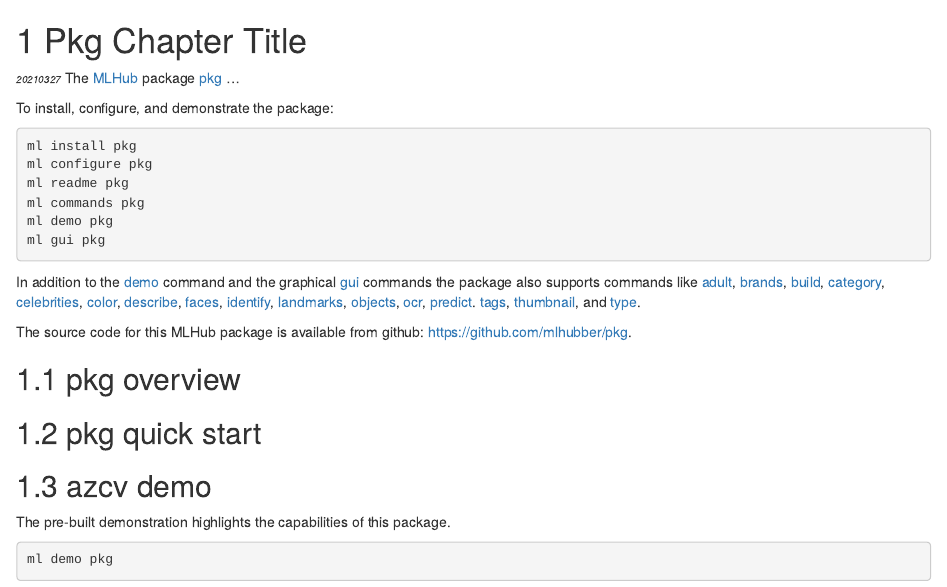
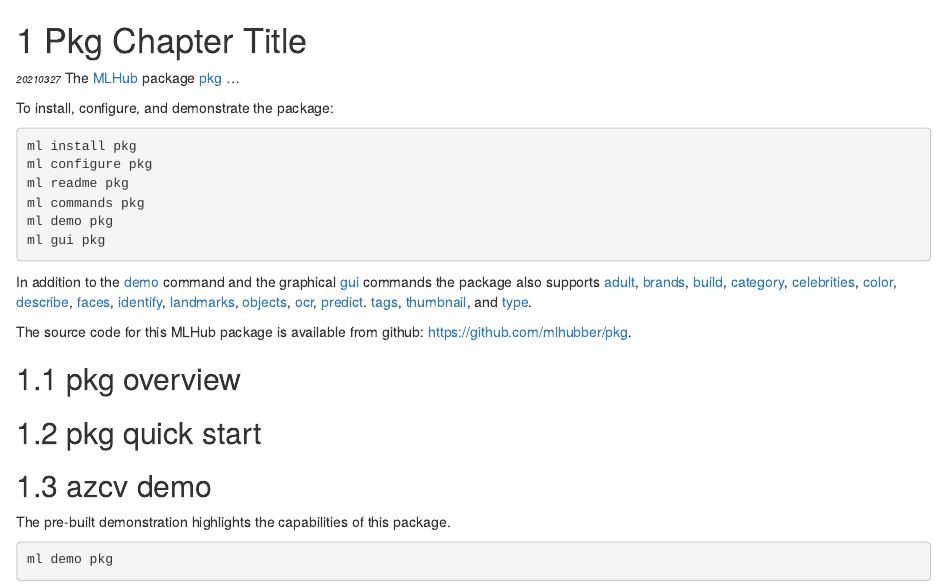
Before and after one commit to mlhubber/mlhub, an R Markdown document (survivor/_template.Rmd): the page in a window 1100 px wide, from its top. Rendered offline with R 4.5, knitr and Pandoc, with nearby package versions; drawn as R Markdown's standard HTML page in place of the format the file asks for.

Commit message:
Wordsmith

```diff
--- a/survivor/_template.Rmd
+++ b/survivor/_template.Rmd
@@ -16,7 +16,6 @@ ml gui pkg
 
 In addition to the `r ml_command(pkg, demo)` command and the
 graphical `r ml_command(pkg, gui)` commands the package also supports
-commands like
 `r ml_command(pkg,adult)`,
 `r ml_command(pkg,brands)`,
 `r ml_command(pkg,build)`,
```
